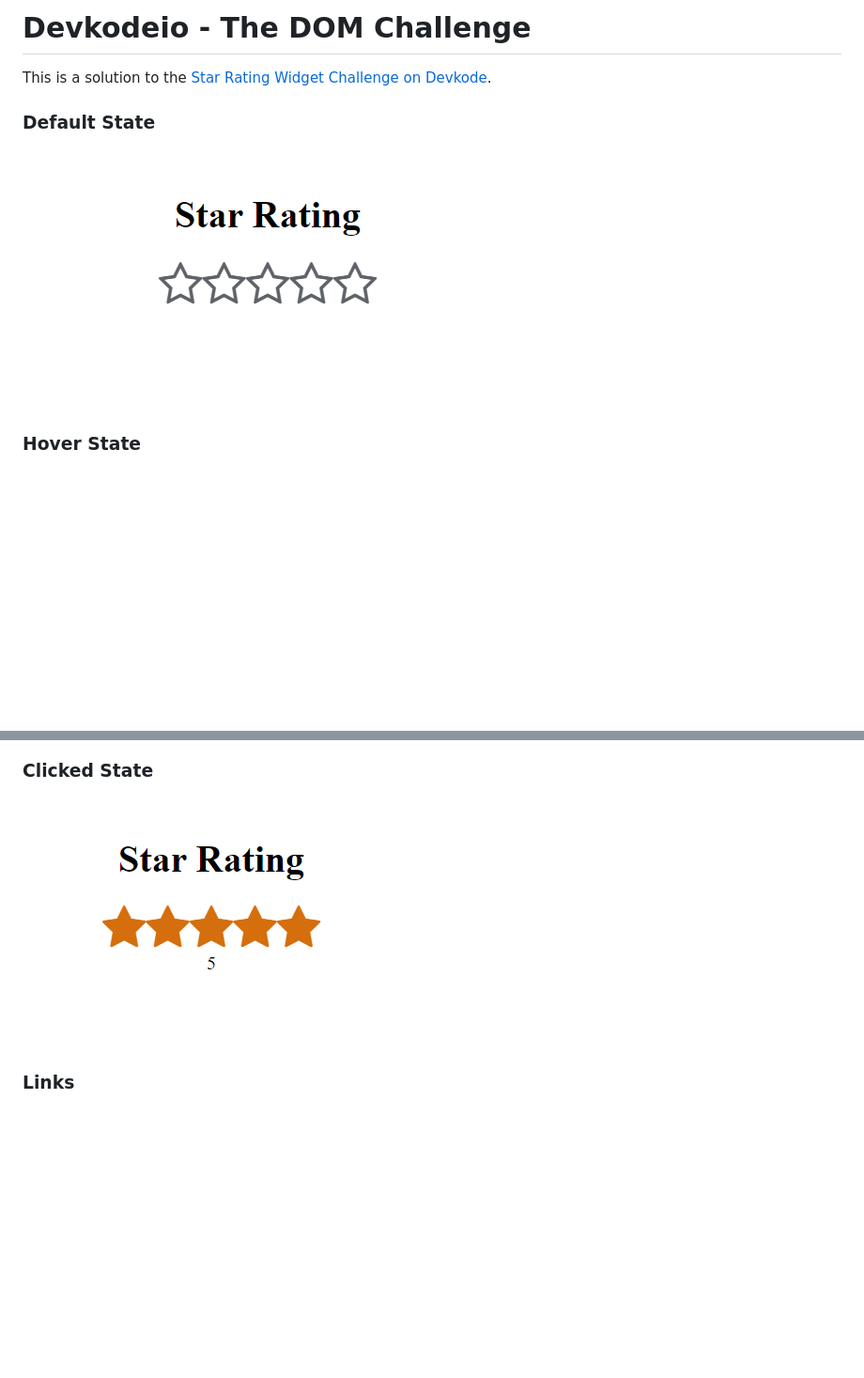
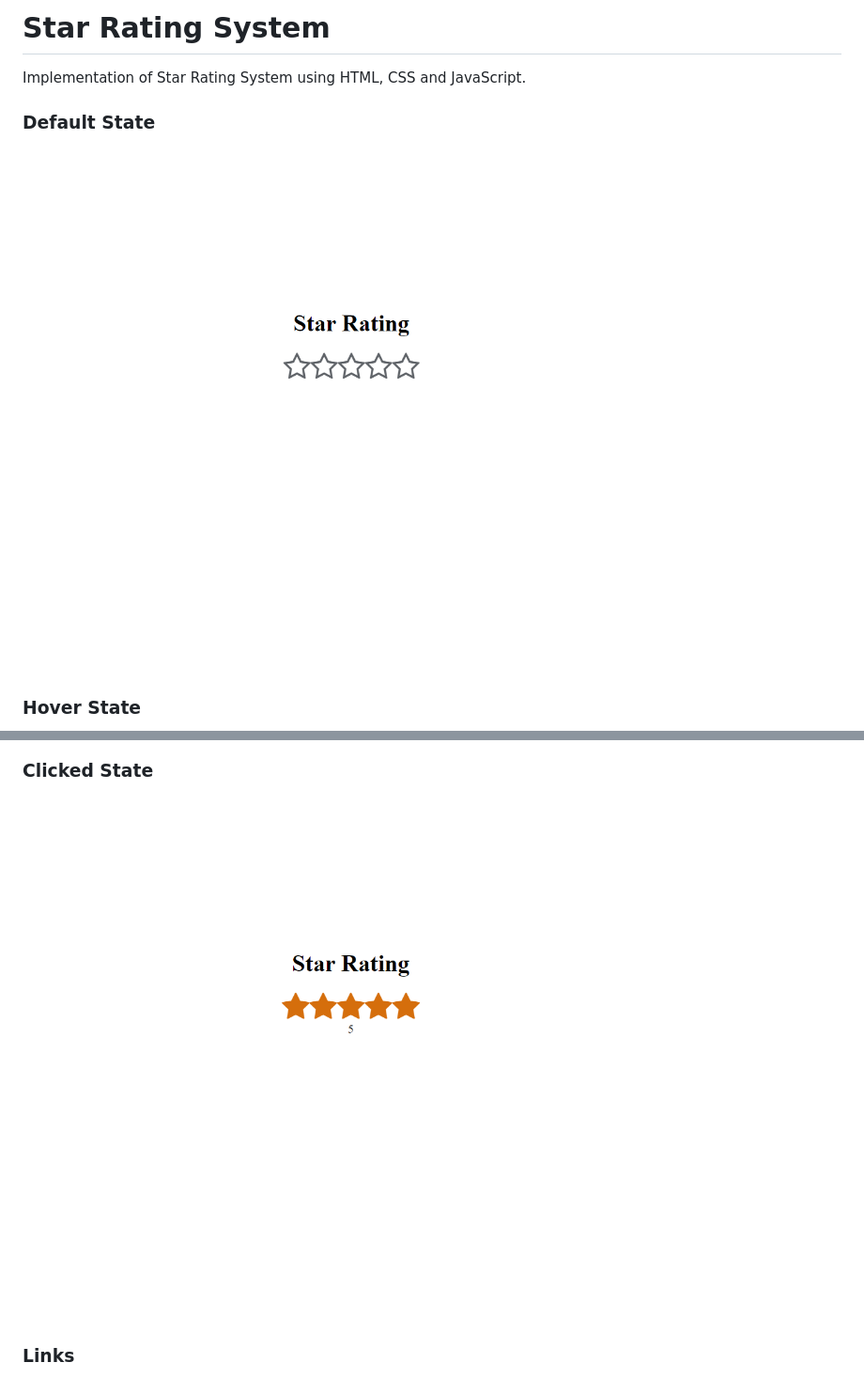
Before and after one commit to Shub-hamburger/Star-Rating-System, a Markdown page: README.md, 2 parts joined by grey strips. Shown: that part at 94% size. GitHub-like rendering; pictures changed too: images/Clicked.PNG, images/Default.PNG; blank space fills up the shorter version.

```diff
--- a/README.md
+++ b/README.md
@@ -1,6 +1,5 @@
-# Devkodeio - The DOM Challenge
-
-This is a solution to the [Star Rating Widget Challenge on Devkode](https://github.com/devkodeio/the-dom-challenge/blob/main/star-rating/README.md).
+# Star Rating System
+Implementation of Star Rating System using HTML, CSS and JavaScript.
 
 ### Default State
 ![Default State](/images/Default.PNG)
```
Also changed, not shown: other parts of README.md (+1 -1 lines), images/Hover.png.
